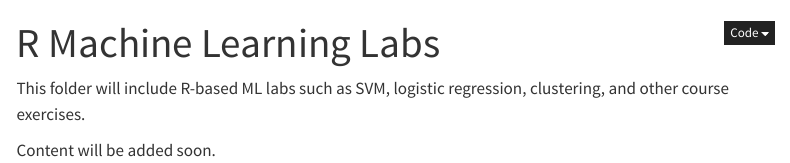
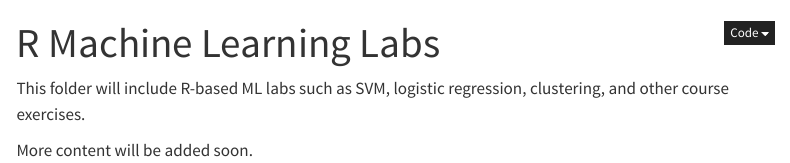
Before and after one commit to alinsever/portfolio, a Quarto document (ml-portfolio/01_labs_R/index.qmd): the page in a window 1100 px wide, from its top. Rendered offline with R 4.5, knitr and Pandoc in place of Quarto, with nearby package versions; menus at the side of the page are left out.

Commit message:
small change to index

```diff
--- a/ml-portfolio/01_labs_R/index.qmd
+++ b/ml-portfolio/01_labs_R/index.qmd
@@ -6,4 +6,4 @@ title: "R Machine Learning Labs"
 
 This folder will include R-based ML labs such as SVM, logistic regression, clustering, and other course exercises.
 
-Content will be added soon.
+More content will be added soon.
```
